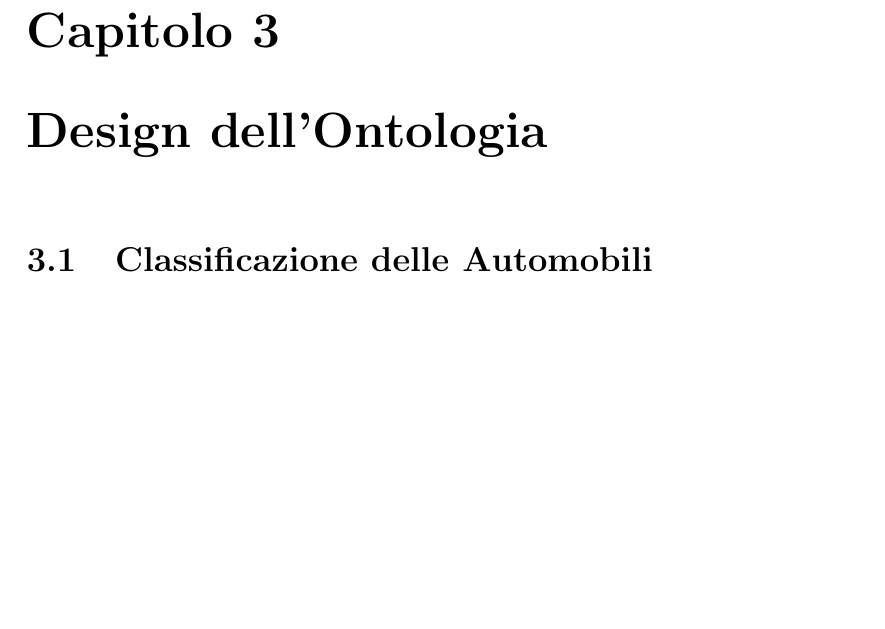
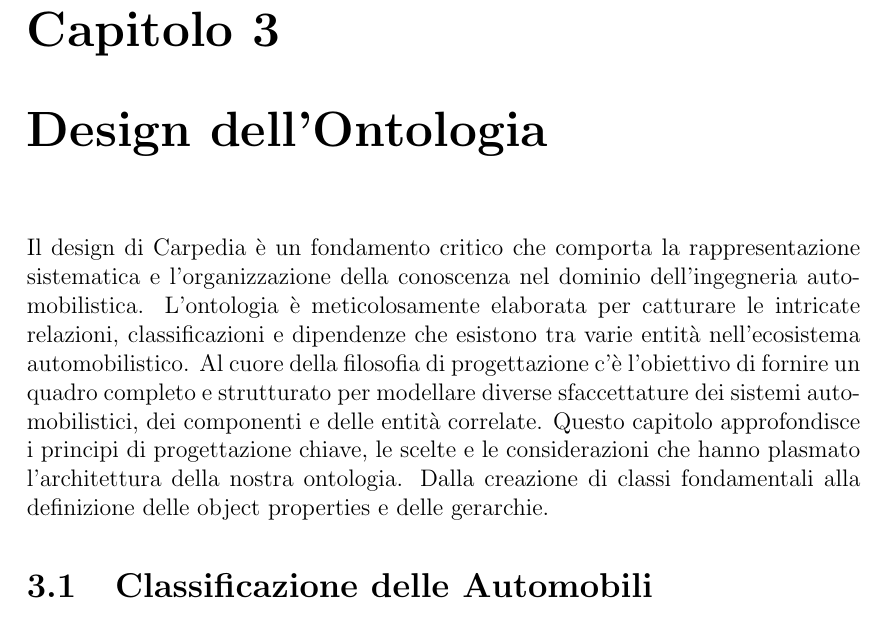
Before and after one commit to FilippoVissani/carpedia, a LaTeX thesis (docs/thesis-main.tex, which reads docs/chapters/chapter-03.tex): part of page 7 of 23, cut so that both start at the same text, the shorter picture padded with empty space. Compiled offline with pdfLaTeX.

Commit message:
docs: add initial paragraph in chapter 03

```diff
--- a/docs/chapters/chapter-03.tex
+++ b/docs/chapters/chapter-03.tex
@@ -1,4 +1,6 @@
 \chapter{Design dell'Ontologia}
+
+Il design di Carpedia è un fondamento critico che comporta la rappresentazione sistematica e l'organizzazione della conoscenza nel dominio dell'ingegneria automobilistica. L'ontologia è meticolosamente elaborata per catturare le intricate relazioni, classificazioni e dipendenze che esistono tra varie entità nell'ecosistema automobilistico. Al cuore della filosofia di progettazione c'è l'obiettivo di fornire un quadro completo e strutturato per modellare diverse sfaccettature dei sistemi automobilistici, dei componenti e delle entità correlate. Questo capitolo approfondisce i principi di progettazione chiave, le scelte e le considerazioni che hanno plasmato l'architettura della nostra ontologia. Dalla creazione di classi fondamentali alla definizione delle object properties e delle gerarchie.
 
 \section{Classificazione delle Automobili}
 
```
